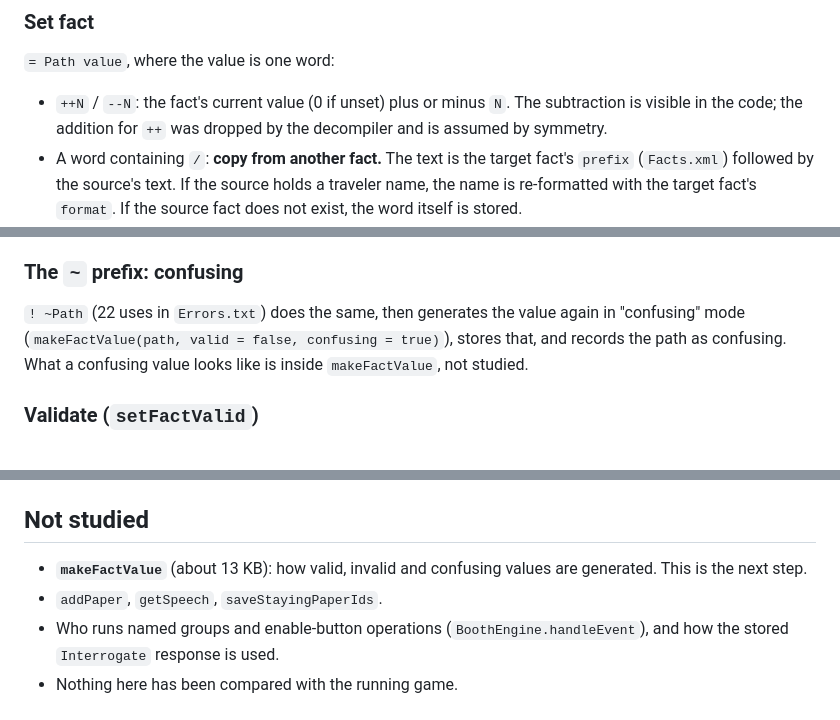
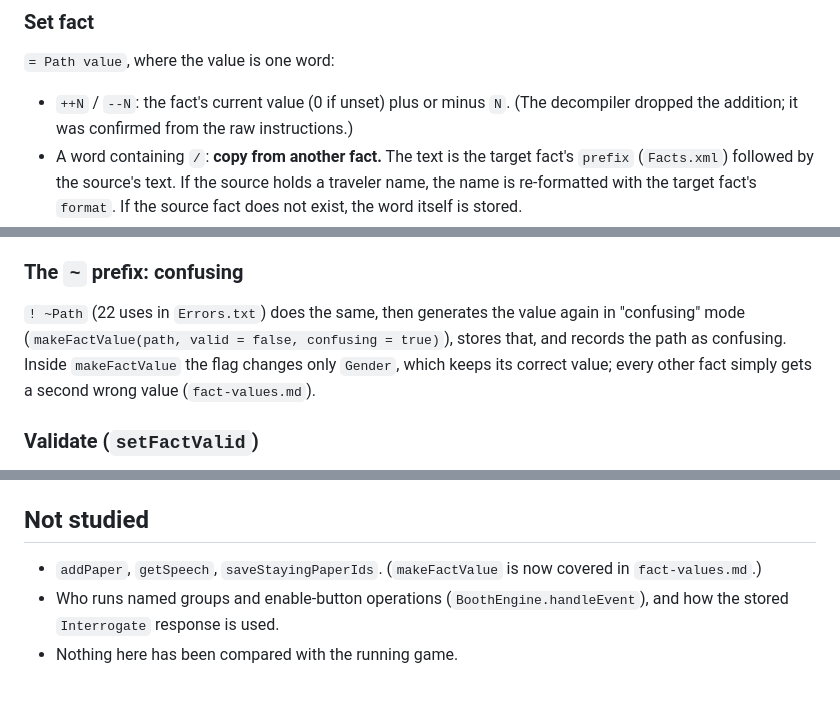
Before and after one commit to farhansolodev/papersplease_rea, a Markdown page: docs/operations-and-fact-validity.md, 3 parts joined by grey strips. Drawn GitHub-style.

```diff
--- a/docs/operations-and-fact-validity.md
+++ b/docs/operations-and-fact-validity.md
@@ -45,8 +45,8 @@ invalidate line is stored with the fact (below) for later.
 `= Path value`, where the value is one word:
 
 - `++N` / `--N`: the fact's current value (0 if unset) plus or minus `N`.
-  The subtraction is visible in the code; the addition for `++` was dropped
-  by the decompiler and is assumed by symmetry.
+  (The decompiler dropped the addition; it was confirmed from the raw
+  instructions.)
 - A word containing `/`: **copy from another fact.** The text is the target
   fact's `prefix` (`Facts.xml`) followed by the source's text. If the source
   holds a traveler name, the name is re-formatted with the target fact's
@@ -90,8 +90,9 @@ comparing the two is a discrepancy.
 
 `! ~Path` (22 uses in `Errors.txt`) does the same, then generates the value
 again in "confusing" mode (`makeFactValue(path, valid = false, confusing =
-true)`), stores that, and records the path as confusing. What a confusing
-value looks like is inside `makeFactValue`, not studied.
+true)`), stores that, and records the path as confusing. Inside
+`makeFactValue` the flag changes only `Gender`, which keeps its correct
+value; every other fact simply gets a second wrong value (`fact-values.md`).
 
 ### Validate (`setFactValid`)
 
@@ -113,9 +114,8 @@ error and no traveler script invalidates `Traveler/Nationality`.)
 
 ## Not studied
 
-- **`makeFactValue`** (about 13 KB): how valid, invalid and confusing
-  values are generated. This is the next step.
-- `addPaper`, `getSpeech`, `saveStayingPaperIds`.
+- `addPaper`, `getSpeech`, `saveStayingPaperIds`. (`makeFactValue` is now
+  covered in `fact-values.md`.)
 - Who runs named groups and enable-button operations
   (`BoothEngine.handleEvent`), and how the stored `Interrogate` response is
   used.
```
Also changed, not shown: MODLOG.md (+9 -0 lines), docs/fact-values.md (added, +141 -0 lines).
